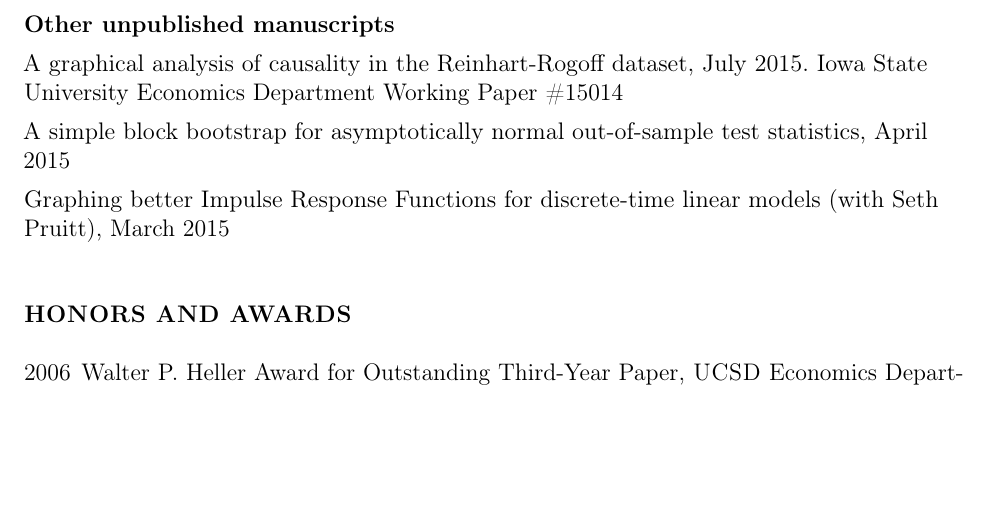
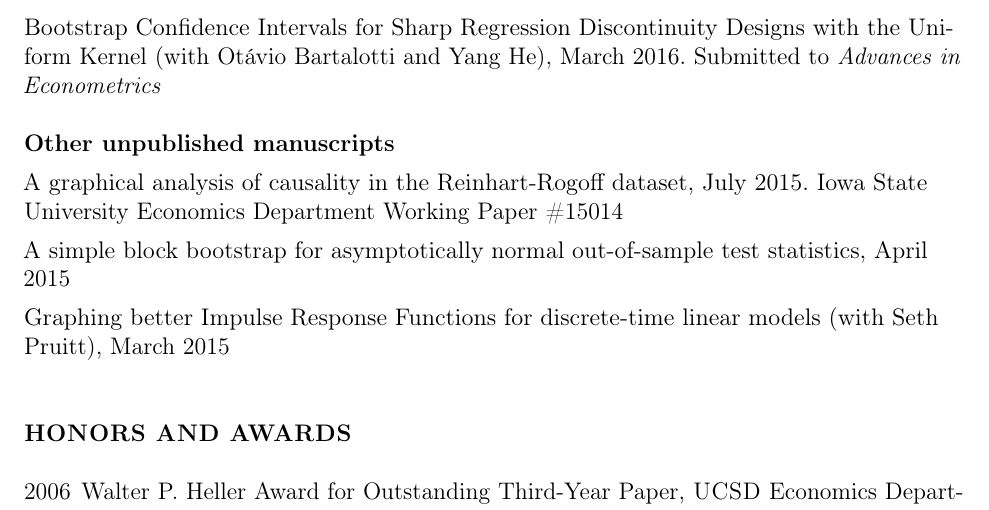
Before and after one commit to mmkuang/grayclhn.github.io, a LaTeX CV (dl/calhoun-cv.tex): part of page 2 of 4, cut at the place of the change, the shorter picture padded with empty space. Compiled offline with pdfLaTeX; a LaTeX package or settings file that is missing is left out.

Commit message:
Add RD bootstrap paper to CV

```diff
--- a/dl/calhoun-cv.tex
+++ b/dl/calhoun-cv.tex
@@ -115,6 +115,9 @@ estimation windows, January 2015. Revise and resubmit at
 \item Out-of-sample comparisons of overfit models, March 2014. Iowa
 State University Economics Department Working Paper 11002. Revise and
 resubmit at \textit{Quantitative Economics}
+\item Bootstrap Confidence Intervals for Sharp Regression
+Discontinuity Designs with the Uniform Kernel (with Ot\'avio Bartalotti
+and Yang He), March 2016. Submitted to \textit{Advances in Econometrics}
 \end{itemize}
 
 \subsection*{Other unpublished manuscripts}
```
